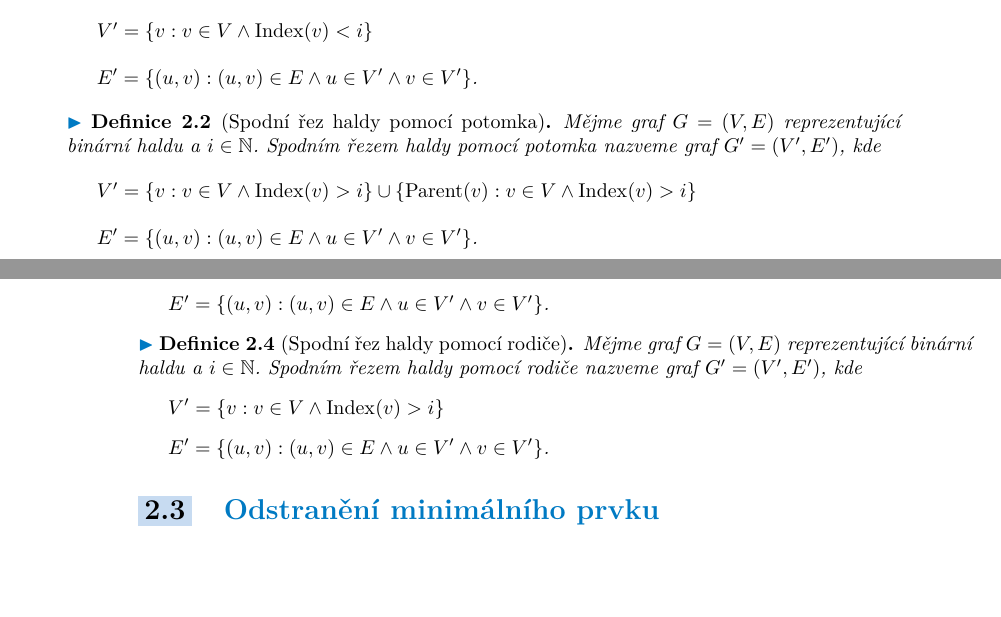
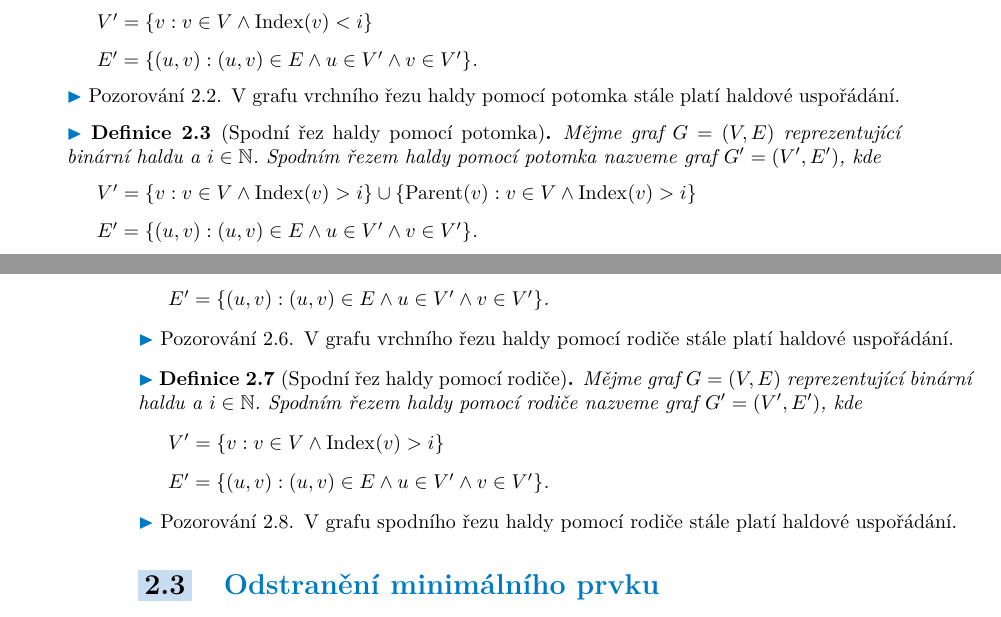
Before and after one commit to zapotocnylubos/bachelor-thesis-text, a LaTeX thesis (ctufit-thesis.tex, which reads text/text.tex): two parts of pages 21 and 22 of 33, joined at a grey line, cut so that both start at the same text, the shorter picture padded with empty space. Compiled offline with pdfLaTeX.

Commit message:
Added basic remarks for heap cut methods

```diff
--- a/text/text.tex
+++ b/text/text.tex
@@ -289,6 +289,11 @@ Probublání prvku haldy nahoru je operace nad haldou, která dokáže v čase $
 	\end{enumerate}
 \end{definition}
 
+\begin{remark}
+	V grafu vrchního řezu haldy pomocí potomka stále platí haldové uspořádání.
+\end{remark}
+
+
 \begin{definition}[Spodní řez haldy pomocí potomka]
 	Mějme graf $G = (V, E)$ reprezentující binární haldu a~$i \in \mathbb{N}$.
 	Spodním řezem haldy pomocí potomka nazveme graf $G' = (V', E')$, kde
@@ -297,6 +302,10 @@ Probublání prvku haldy nahoru je operace nad haldou, která dokáže v čase $
 	  \item[] $E' = \{ (u, v): (u, v) \in E \land u \in V' \land v \in V' \}$.
 	\end{enumerate}
 \end{definition}
+
+\begin{remark}
+	V grafu spodního řezu haldy pomocí potomka stále platí haldové uspořádání.
+\end{remark}
 
 \section{Vložení prvku}
 
@@ -313,6 +322,10 @@ Probublání prvku haldy dolů je operace nad haldou, která dokáže v čase $\
 	\end{enumerate}
 \end{definition}
 
+\begin{remark}
+	V grafu vrchního řezu haldy pomocí rodiče stále platí haldové uspořádání.
+\end{remark}
+
 \begin{definition}[Spodní řez haldy pomocí rodiče]
 	Mějme graf $G = (V, E)$ reprezentující binární haldu a~$i \in \mathbb{N}$.
 	Spodním řezem haldy pomocí rodiče nazveme graf $G' = (V', E')$, kde
@@ -321,6 +334,10 @@ Probublání prvku haldy dolů je operace nad haldou, která dokáže v čase $\
 	  \item[] $E' = \{ (u, v): (u, v) \in E \land u \in V' \land v \in V' \}$.
 	\end{enumerate}
 \end{definition}
+
+\begin{remark}
+	V grafu spodního řezu haldy pomocí rodiče stále platí haldové uspořádání.
+\end{remark}
 
 
 \section{Odstranění minimálního prvku}
```
